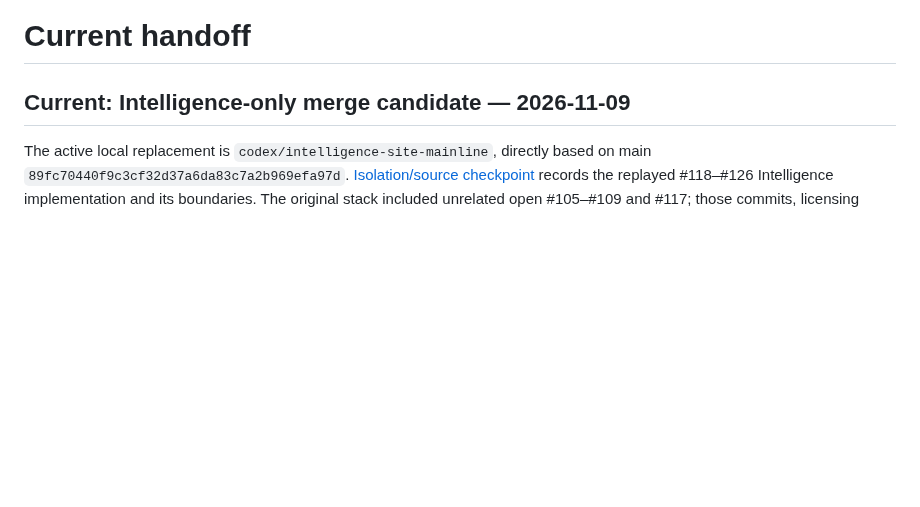
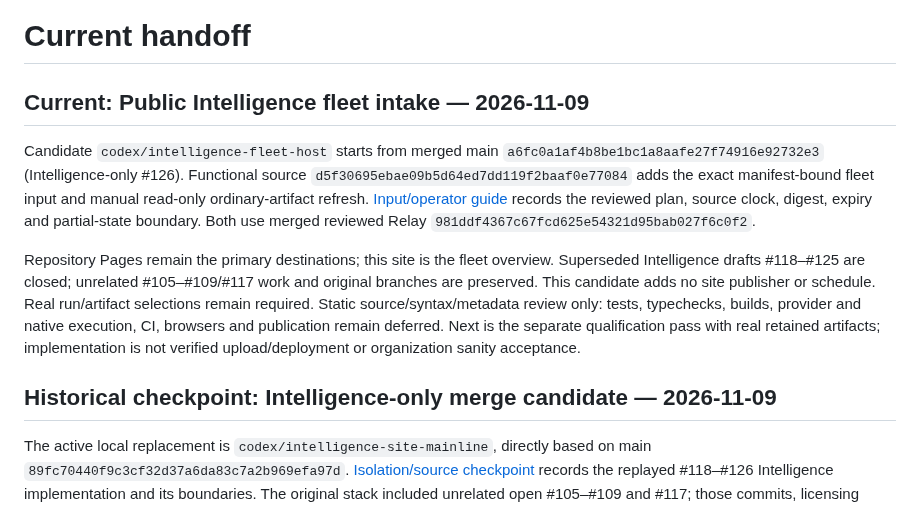
Before and after one commit to egohygiene/egohygiene.io, a Markdown page: docs/context/current-state.md, the part around the change. GitHub-like rendering; blank space fills up the shorter version.

Commit message:
docs(intelligence): retain the current source adoption handoff [skip ci]

```diff
--- a/docs/context/current-state.md
+++ b/docs/context/current-state.md
@@ -1,6 +1,25 @@
 # Current handoff
 
-## Current: Intelligence-only merge candidate — 2026-11-09
+## Current: Public Intelligence fleet intake — 2026-11-09
+
+Candidate `codex/intelligence-fleet-host` starts from merged main
+`a6fc0a1af4b8be1bc1a8aafe27f74916e92732e3` (Intelligence-only #126).
+Functional source `d5f30695ebae09b5d64ed7dd119f2baaf0e77084` adds the exact
+manifest-bound fleet input and manual read-only ordinary-artifact refresh.
+[Input/operator guide](../development/intelligence-fleet-artifact-intake.md)
+records the reviewed plan, source clock, digest, expiry and partial-state boundary.
+Both use merged reviewed Relay `981ddf4367c67fcd625e54321d95bab027f6c0f2`.
+
+Repository Pages remain the primary destinations; this site is the fleet
+overview. Superseded Intelligence drafts #118–#125 are closed; unrelated
+#105–#109/#117 work and original branches are preserved. This candidate adds no
+site publisher or schedule. Real run/artifact selections remain required.
+Static source/syntax/metadata review only: tests, typechecks, builds, provider
+and native execution, CI, browsers and publication remain deferred. Next is the
+separate qualification pass with real retained artifacts; implementation is not
+verified upload/deployment or organization sanity acceptance.
+
+## Historical checkpoint: Intelligence-only merge candidate — 2026-11-09
 
 The active local replacement is `codex/intelligence-site-mainline`, directly
 based on main `89fc70440f9c3cf32d37a6da83c7a2b969efa97d`.
```
Also changed, not shown: CONTINUITY.md (added, +177 -0 lines), docs/context/provenance.md (+15 -0 lines).
